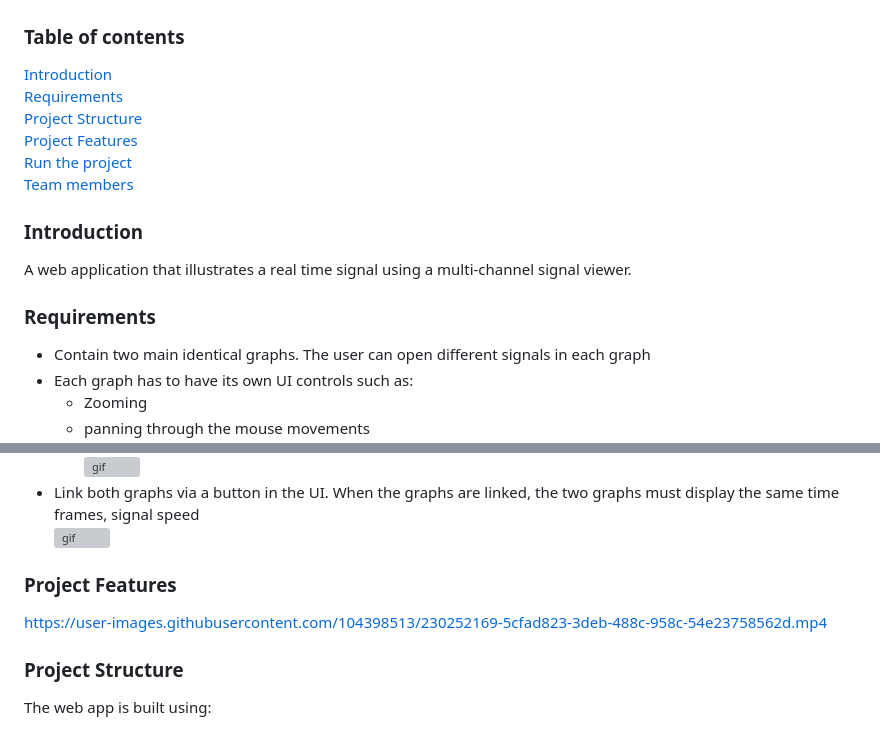
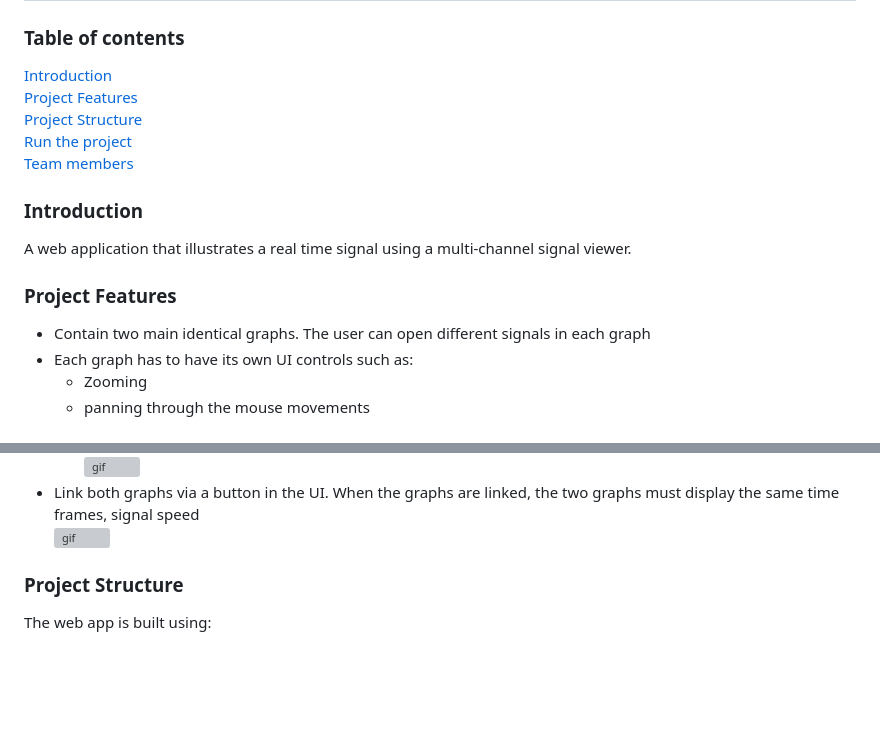
Before and after one commit to mariamgamal70/Multi-Channel-Signal-Viewer, a Markdown page: README.md, 2 parts joined by grey strips. GitHub-like rendering; blank space fills up the shorter version; grey boxes are pictures that could not be loaded.

```diff
--- a/README.md
+++ b/README.md
@@ -1,15 +1,15 @@
 <h1> Multi-Channel Signal Viewer</h1>
 <h3>Table of contents</h3>
 <a href="#introduction">Introduction</a><br>
-<a href="#requirements">Requirements</a><br>
+<!-- <a href="#requirements">Requirements</a><br> -->
+<a href="#projectfeatures">Project Features</a><br>
 <a href="#projectstructure">Project Structure</a><br>
-<a href="#projectfeatures">Project Features</a><br>
 <a href="#runtheproject">Run the project</a><br>
 <a href="#team">Team members</a><br>
 
 <h3 id="introduction">Introduction</h3>
 <p> A web application that illustrates a real time signal using a multi-channel signal viewer.</p>
-<h3 id="requirements">Requirements</h3>
+<h3 id="projectfeatures">Project Features</h3>
     <ul>
     <li>Contain two main identical graphs. The user can open different signals in each graph</li>
     <li>Each graph has to have its own UI controls such as:
@@ -30,10 +30,6 @@
     <li>Link both graphs via a button in the UI. When the graphs are linked, the two graphs must display the same time frames, signal speed</li>
     <img src="/data/gifs/linking.gif" alt="gif">
 </ul>
-<h3 id="projectfeatures">Project Features</h3>
-
-
-https://user-images.githubusercontent.com/104398513/230252169-5cfad823-3deb-488c-958c-54e23758562d.mp4
 
 
 <h3 id="projectstructure">Project Structure</h3>
```
